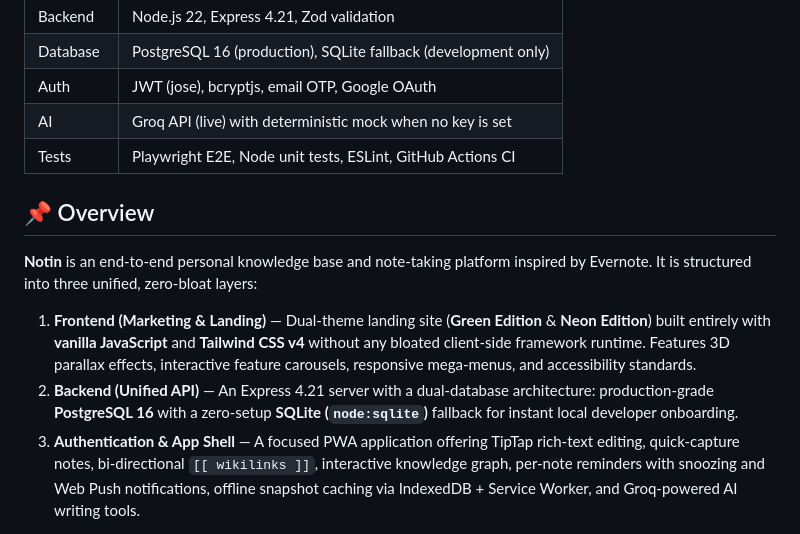
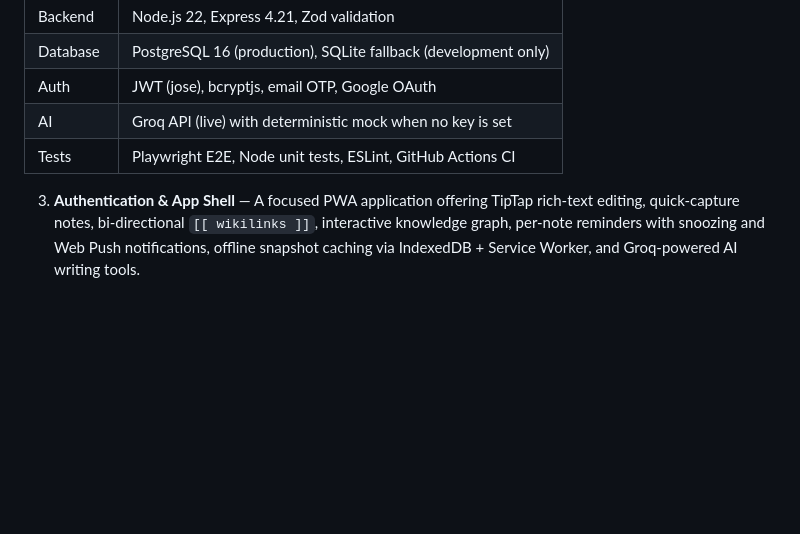
Before and after one commit to bruce12-glitch/Notin, a Markdown page: README.md, the part around the change. Drawn GitHub-style; blank space fills up the shorter version.

Commit message:
docs(readme): ## 📌 Overview (part 18)

```diff
--- a/README.md
+++ b/README.md
@@ -34,12 +34,6 @@ Not included (roadmap): native desktop/mobile apps, team workspaces, billing, re
 | AI | Groq API (live) with deterministic mock when no key is set |
 | Tests | Playwright E2E, Node unit tests, ESLint, GitHub Actions CI |
 
-## 📌 Overview
-
-**Notin** is an end-to-end personal knowledge base and note-taking platform inspired by Evernote. It is structured into three unified, zero-bloat layers:
-
-1. **Frontend (Marketing & Landing)** — Dual-theme landing site (**Green Edition** & **Neon Edition**) built entirely with **vanilla JavaScript** and **Tailwind CSS v4** without any bloated client-side framework runtime. Features 3D parallax effects, interactive feature carousels, responsive mega-menus, and accessibility standards.
-2. **Backend (Unified API)** — An Express 4.21 server with a dual-database architecture: production-grade **PostgreSQL 16** with a zero-setup **SQLite (`node:sqlite`)** fallback for instant local developer onboarding.
 3. **Authentication & App Shell** — A focused PWA application offering TipTap rich-text editing, quick-capture notes, bi-directional `[[ wikilinks ]]`, interactive knowledge graph, per-note reminders with snoozing and Web Push notifications, offline snapshot caching via IndexedDB + Service Worker, and Groq-powered AI writing tools.
 
 ---
```
